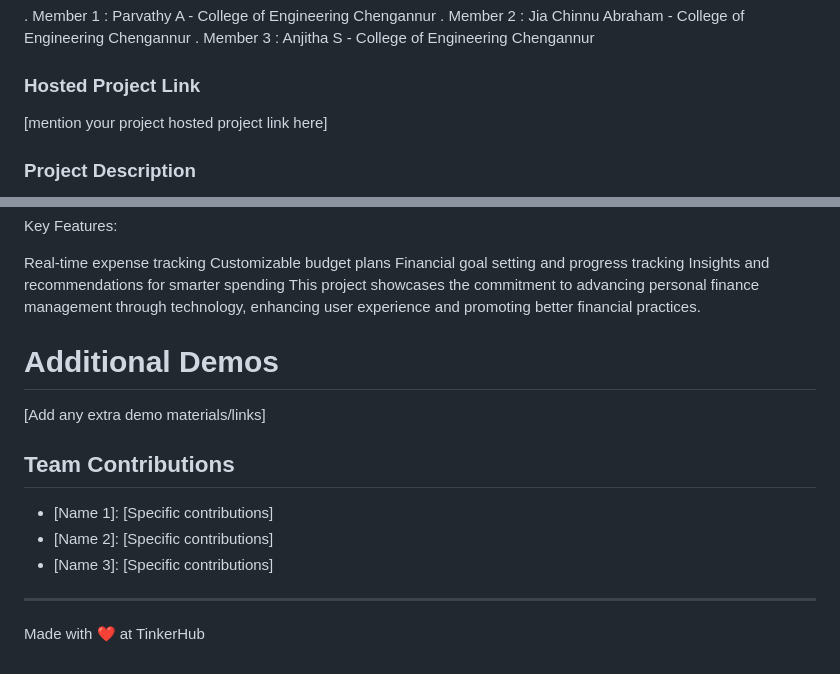
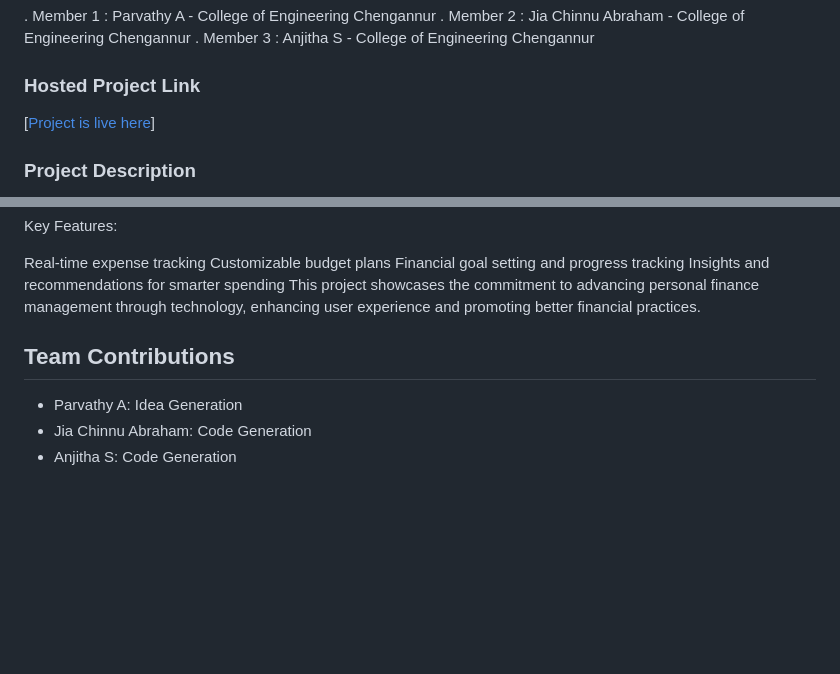
Before and after one commit to parvathyamvk/BUDGET_BUDDY, a Markdown page: README.md, 2 parts joined by grey strips. Rendered like a GitHub page; blank space fills up the shorter version.

```diff
--- a/README.md
+++ b/README.md
@@ -12,7 +12,7 @@
 
 
 ### Hosted Project Link
-[mention your project hosted project link here]
+[[Project is live here](https://parvathyamvk.github.io/BUDGET_BUDDY/)]
 
 ### Project Description
 Our project is a budgeting and savings app designed to help individuals easily manage their finances by tracking daily expenses and setting savings goals. It provides real-time insights into spending patterns and offers visualizations to promote financial awareness, helping users stay on track and reduce financial stress.
@@ -57,13 +57,8 @@ Financial goal setting and progress tracking
 Insights and recommendations for smarter spending
 This project showcases the commitment to advancing personal finance management through technology, enhancing user experience and promoting better financial practices.
 
-# Additional Demos
-[Add any extra demo materials/links]
 
 ## Team Contributions
-- [Name 1]: [Specific contributions]
-- [Name 2]: [Specific contributions]
-- [Name 3]: [Specific contributions]
-
----
-Made with ❤️ at TinkerHub
+- Parvathy A: Idea Generation
+- Jia Chinnu Abraham: Code Generation
+- Anjitha S: Code Generation
```
Also changed, not shown: other parts of README.md (+4 -4 lines).
